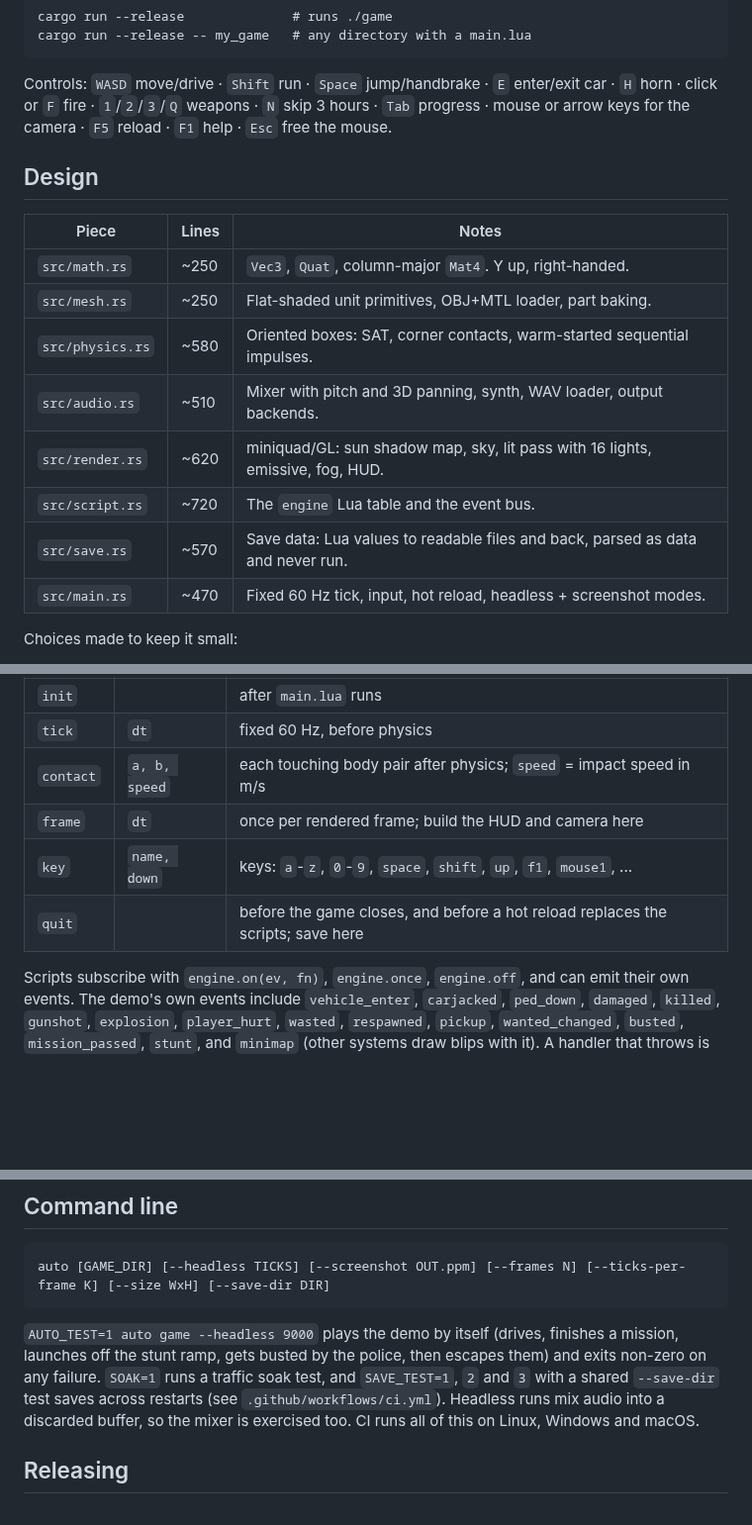
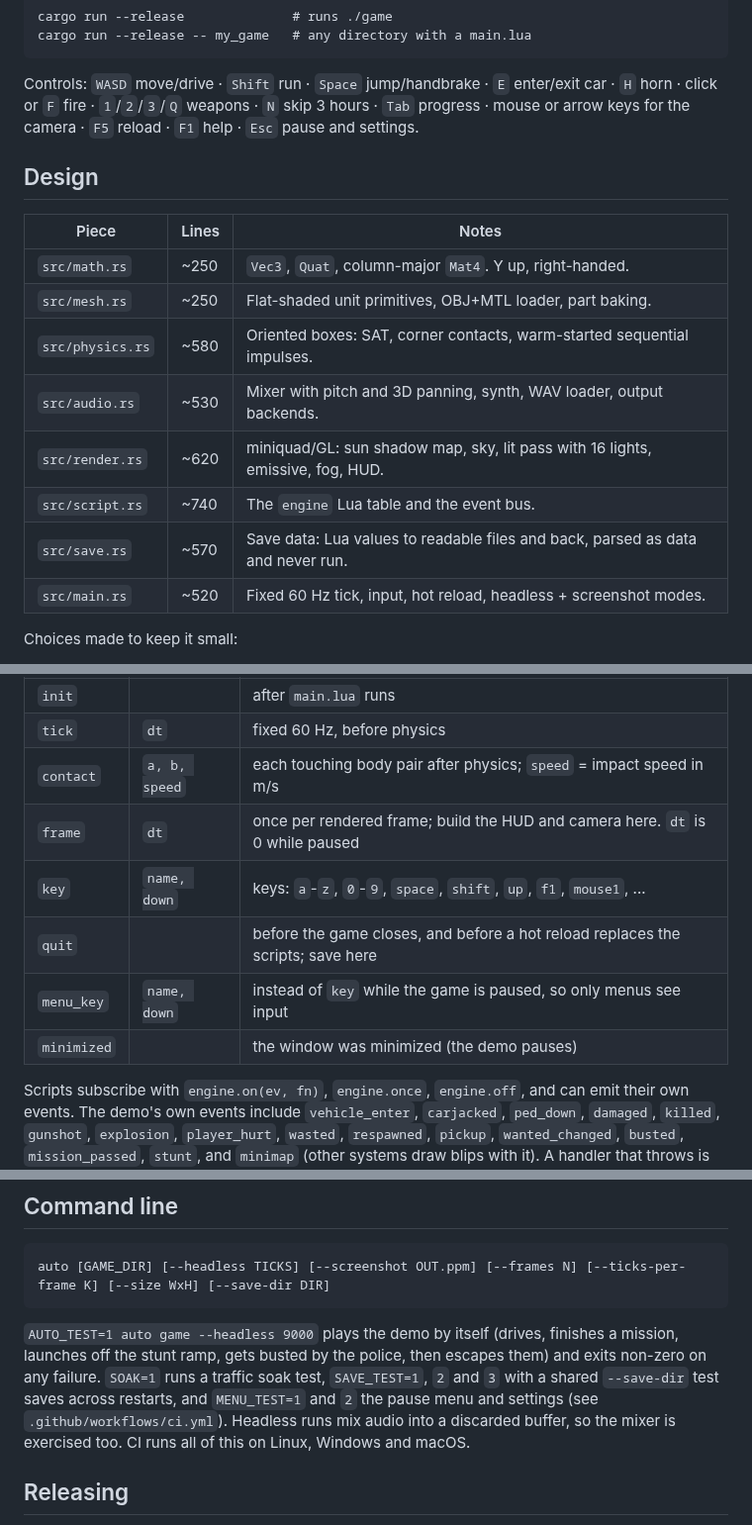
Before and after one commit to olivermikkola/3D-auto, a Markdown page: README.md, 3 parts joined by grey strips. Shown at 99% size. Drawn GitHub-style; blank space fills up the shorter version.

````diff
--- a/README.md
+++ b/README.md
@@ -24,7 +24,7 @@ cargo run --release -- my_game   # any directory with a main.lua
 ```
 
 Controls: `WASD` move/drive · `Shift` run · `Space` jump/handbrake · `E` enter/exit car · `H` horn · click or `F` fire · `1`/`2`/`3`/`Q` weapons · `N` skip 3 hours · `Tab` progress ·
-mouse or arrow keys for the camera · `F5` reload · `F1` help · `Esc` free the mouse.
+mouse or arrow keys for the camera · `F5` reload · `F1` help · `Esc` pause and settings.
 
 ## Design
 
@@ -33,11 +33,11 @@ mouse or arrow keys for the camera · `F5` reload · `F1` help · `Esc` free the
 | `src/math.rs` | ~250 | `Vec3`, `Quat`, column-major `Mat4`. Y up, right-handed. |
 | `src/mesh.rs` | ~250 | Flat-shaded unit primitives, OBJ+MTL loader, part baking. |
 | `src/physics.rs` | ~580 | Oriented boxes: SAT, corner contacts, warm-started sequential impulses. |
-| `src/audio.rs` | ~510 | Mixer with pitch and 3D panning, synth, WAV loader, output backends. |
+| `src/audio.rs` | ~530 | Mixer with pitch and 3D panning, synth, WAV loader, output backends. |
 | `src/render.rs` | ~620 | miniquad/GL: sun shadow map, sky, lit pass with 16 lights, emissive, fog, HUD. |
-| `src/script.rs` | ~720 | The `engine` Lua table and the event bus. |
+| `src/script.rs` | ~740 | The `engine` Lua table and the event bus. |
 | `src/save.rs` | ~570 | Save data: Lua values to readable files and back, parsed as data and never run. |
-| `src/main.rs` | ~470 | Fixed 60 Hz tick, input, hot reload, headless + screenshot modes. |
+| `src/main.rs` | ~520 | Fixed 60 Hz tick, input, hot reload, headless + screenshot modes. |
 
 Choices made to keep it small:
 
@@ -67,9 +67,11 @@ The engine only ever calls `engine.emit(event, ...)`:
 | `init` | | after `main.lua` runs |
 | `tick` | `dt` | fixed 60 Hz, before physics |
 | `contact` | `a, b, speed` | each touching body pair after physics; `speed` = impact speed in m/s |
-| `frame` | `dt` | once per rendered frame; build the HUD and camera here |
+| `frame` | `dt` | once per rendered frame; build the HUD and camera here. `dt` is 0 while paused |
 | `key` | `name, down` | keys: `a`-`z`, `0`-`9`, `space`, `shift`, `up`, `f1`, `mouse1`, ... |
 | `quit` | | before the game closes, and before a hot reload replaces the scripts; save here |
+| `menu_key` | `name, down` | instead of `key` while the game is paused, so only menus see input |
+| `minimized` | | the window was minimized (the demo pauses) |
 
 Scripts subscribe with `engine.on(ev, fn)`, `engine.once`, `engine.off`, and can emit their
 own events. The demo's own events include `vehicle_enter`, `carjacked`, `ped_down`, `damaged`,
@@ -285,8 +308,8 @@ auto [GAME_DIR] [--headless TICKS] [--screenshot OUT.ppm] [--frames N] [--ticks-
 `AUTO_TEST=1 auto game --headless 9000` plays the demo by itself (drives, finishes a mission,
 launches off the stunt ramp, gets busted by the police, then escapes them) and exits non-zero on
 any failure. `SOAK=1` runs a traffic soak
-test, and `SAVE_TEST=1`, `2` and `3` with a shared `--save-dir` test saves across restarts (see
-`.github/workflows/ci.yml`). Headless runs mix audio into a discarded buffer, so the mixer is exercised too. CI runs
+test, `SAVE_TEST=1`, `2` and `3` with a shared `--save-dir` test saves across restarts, and
+`MENU_TEST=1` and `2` the pause menu and settings (see `.github/workflows/ci.yml`). Headless runs mix audio into a discarded buffer, so the mixer is exercised too. CI runs
 all of this on Linux, Windows and macOS.
 
 ## Releasing
````
Also changed, not shown: other parts of README.md (+24 -3 lines), MODDING.md (+3 -2 lines), docs/settings.png (added), 12 other files.
